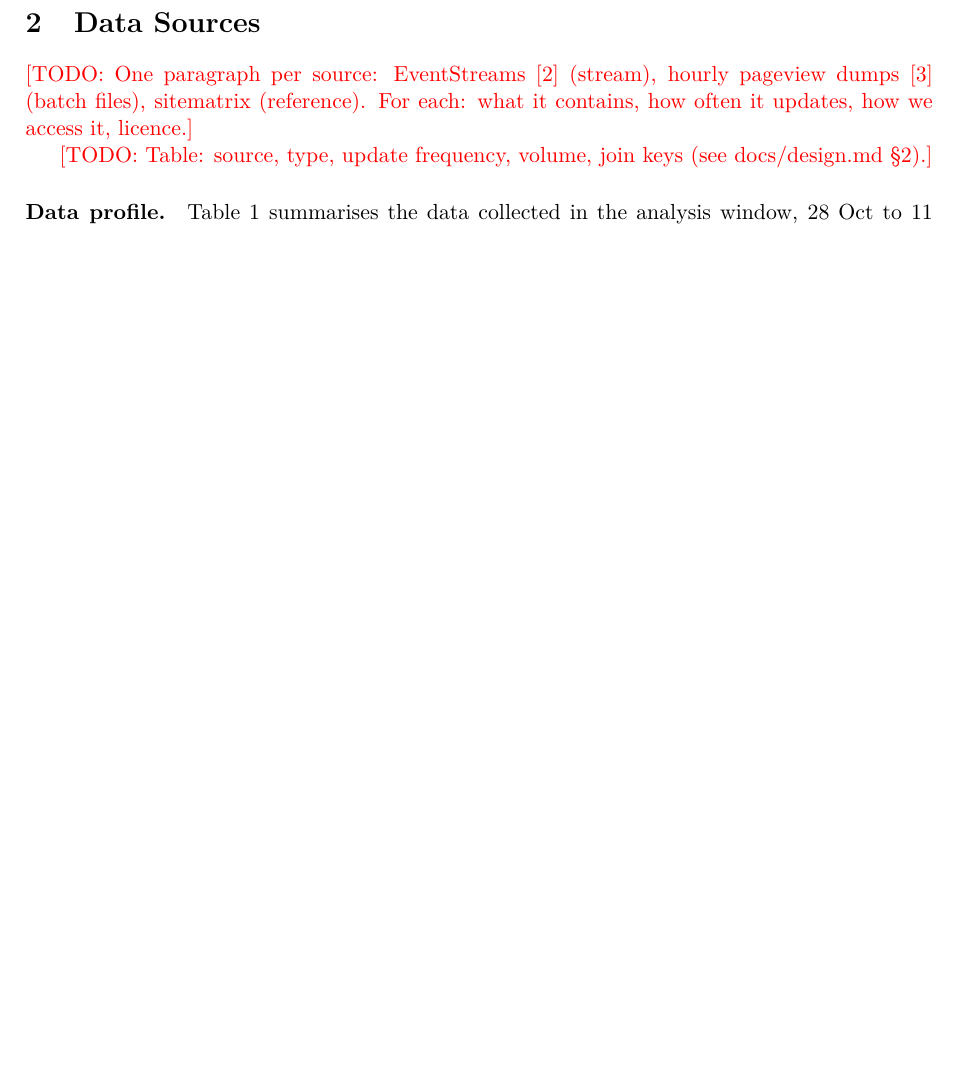
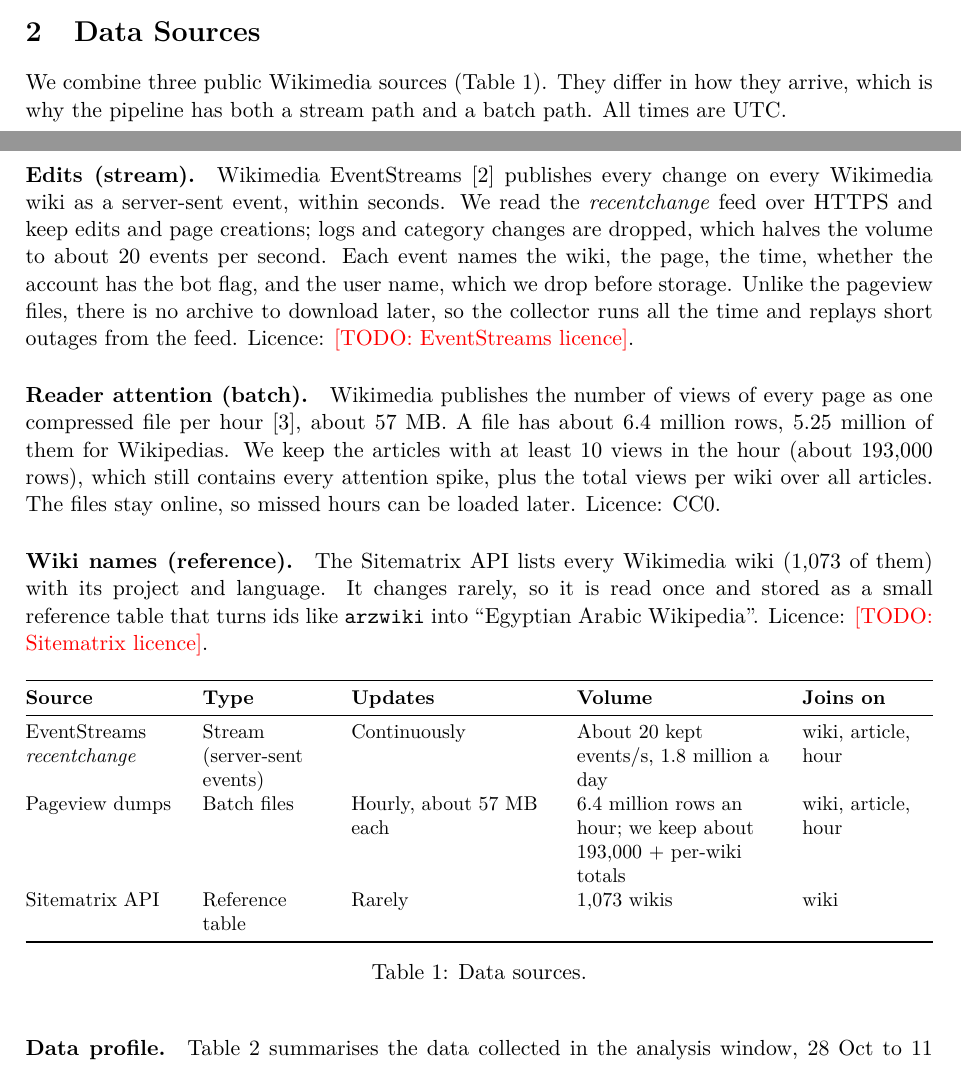
Before and after one commit to lynn60107070/dsai5102-wiki-pipeline, a LaTeX document (paper/main.tex, which reads paper/sections/02_dataset.tex): part of page 2 of 7 before the commit and two parts of pages 1 and 2 of 8 after it, the two joined at a grey line, cut so that both start at the same text, the shorter picture padded with empty space. Compiled offline with pdfLaTeX.

Commit message:
Report 02: the three data sources and a sources table

```diff
--- a/paper/sections/02_dataset.tex
+++ b/paper/sections/02_dataset.tex
@@ -1,10 +1,44 @@
 % Owner: Sumaiya. Brief: "Problem statement and dataset".
 \section{Data Sources}\label{sec:data}
 
-\todo{One paragraph per source: EventStreams~\cite{wikimedia2026eventstreams} (stream), hourly pageview
-dumps~\cite{wikimedia2026pageviews} (batch files), sitematrix (reference). For each: what it contains, how often it updates, how we access it, licence.}
+We combine three public Wikimedia sources (\cref{tab:sources}). They differ in how they arrive, which
+is why the pipeline has both a stream path and a batch path. All times are UTC.
 
-\todo{Table: source, type, update frequency, volume, join keys (see docs/design.md \S2).}
+\paragraph{Edits (stream).} Wikimedia EventStreams~\cite{wikimedia2026eventstreams} publishes every change
+on every Wikimedia wiki as a server-sent event, within seconds. We read the \emph{recentchange} feed
+over HTTPS and keep edits and page creations; logs and category changes are dropped, which halves the
+volume to about 20 events per second. Each event names the wiki, the page, the time, whether the account
+has the bot flag, and the user name, which we drop before storage. Unlike the pageview files, there is no
+archive to download later, so the collector runs all the time and replays short outages from the feed. Licence: \todo{EventStreams licence}.
+
+\paragraph{Reader attention (batch).} Wikimedia publishes the number of views of every page as one
+compressed file per hour~\cite{wikimedia2026pageviews}, about 57~MB. A file has about 6.4 million rows, 5.25 million of them for Wikipedias. We keep the articles with
+at least 10 views in the hour (about 193{,}000 rows), which still contains every attention spike, plus the
+total views per wiki over all articles. The files stay online, so missed hours can be loaded later.
+Licence: CC0.
+
+\paragraph{Wiki names (reference).} The Sitematrix API lists every Wikimedia wiki (1{,}073 of them) with
+its project and language. It changes rarely, so it is read once and stored as a small reference table that
+turns ids like \texttt{arzwiki} into ``Egyptian Arabic Wikipedia''. Licence: \todo{Sitematrix licence}.
+
+\begin{table}[!htbp]
+\centering
+\small
+\begin{tabularx}{\textwidth}{@{}>{\raggedright\arraybackslash}p{2.7cm} >{\raggedright\arraybackslash}p{2.2cm}
+    >{\raggedright\arraybackslash}X >{\raggedright\arraybackslash}X >{\raggedright\arraybackslash}p{2.3cm}@{}}
+\toprule
+\textbf{Source} & \textbf{Type} & \textbf{Updates} & \textbf{Volume} & \textbf{Joins on} \\
+\midrule
+EventStreams \emph{recentchange} & Stream (server-sent events) & Continuously & About 20 kept events/s,
+  1.8 million a day & wiki, article, hour \\
+Pageview dumps & Batch files & Hourly, about 57~MB each & 6.4 million rows an hour; we keep about
+  193{,}000 + per-wiki totals & wiki, article, hour \\
+Sitematrix API & Reference table & Rarely & 1{,}073 wikis & wiki \\
+\bottomrule
+\end{tabularx}
+\caption{Data sources.}
+\label{tab:sources}
+\end{table}
 
 \paragraph{Data profile.} \Cref{tab:profile} summarises the data collected in the analysis window, 28 Oct
 to 11 Nov 2026 (UTC; 15 days, 360 hours). The pipeline kept \todo{total} edits and page creations, about
```
